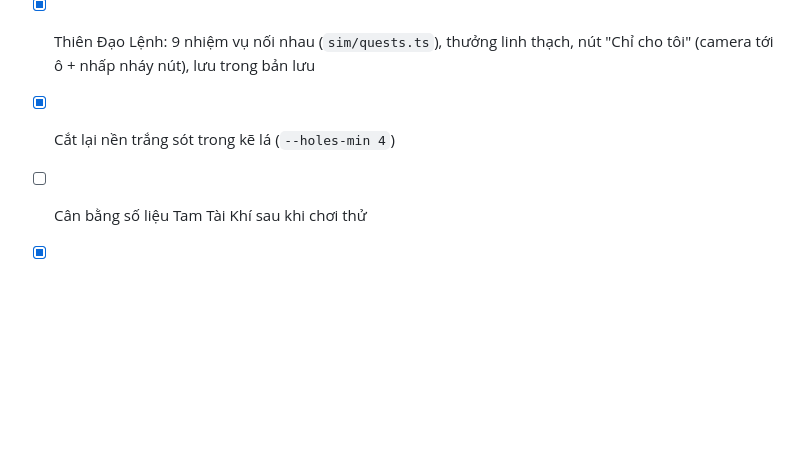
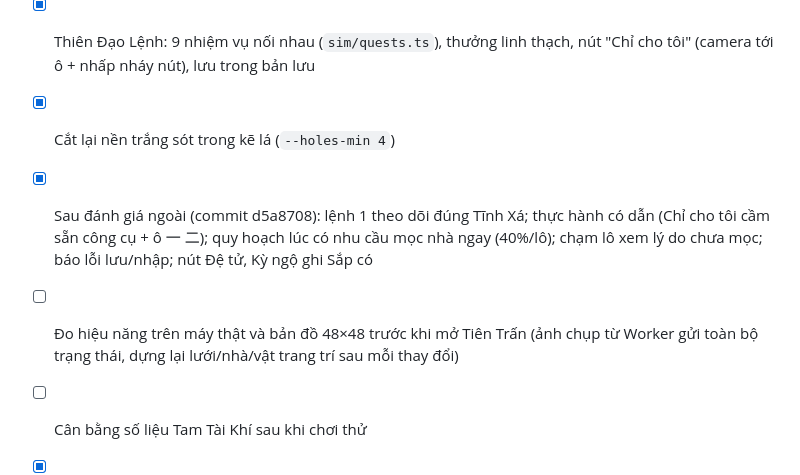
Before and after one commit to khoabb2a/mac-hoa-tien-thanh, a Markdown page: docs/GDD.md, the part around the change. GitHub-like rendering; blank space fills up the shorter version.

```diff
--- a/docs/GDD.md
+++ b/docs/GDD.md
@@ -54,6 +54,8 @@ Tam Tài Khí (≈ RCI) · Thiên Nhãn (overlay mực loang) · bong bóng ch
 - [x] Hướng dẫn mở đầu (Trưởng lão Mặc Vân, 8 bước soi từng phần HUD, xem lại trong Tông môn)
 - [x] Thiên Đạo Lệnh: 9 nhiệm vụ nối nhau (`sim/quests.ts`), thưởng linh thạch, nút "Chỉ cho tôi" (camera tới ô + nhấp nháy nút), lưu trong bản lưu
 - [x] Cắt lại nền trắng sót trong kẽ lá (`--holes-min 4`)
+- [x] Sau đánh giá ngoài (commit d5a8708): lệnh 1 theo dõi đúng Tĩnh Xá; thực hành có dẫn (Chỉ cho tôi cầm sẵn công cụ + ô 一 二); quy hoạch lúc có nhu cầu mọc nhà ngay (40%/lô); chạm lô xem lý do chưa mọc; báo lỗi lưu/nhập; nút Đệ tử, Kỳ ngộ ghi Sắp có
+- [ ] Đo hiệu năng trên máy thật và bản đồ 48×48 trước khi mở Tiên Trấn (ảnh chụp từ Worker gửi toàn bộ trạng thái, dựng lại lưới/nhà/vật trang trí sau mỗi thay đổi)
 - [ ] Cân bằng số liệu Tam Tài Khí sau khi chơi thử
 - [x] Họa bản AI cho địa hình: phông núi, vách đá, tùng/trúc/đào, kỳ thạch, lau sậy, texture đất/đường/nước
 - [ ] Script render khối thô → ảnh nét + độ sâu cho pipeline AI
```
Also changed, not shown: README.md (+19 -3 lines), docs/screenshot.jpg (added), 11 other files.
